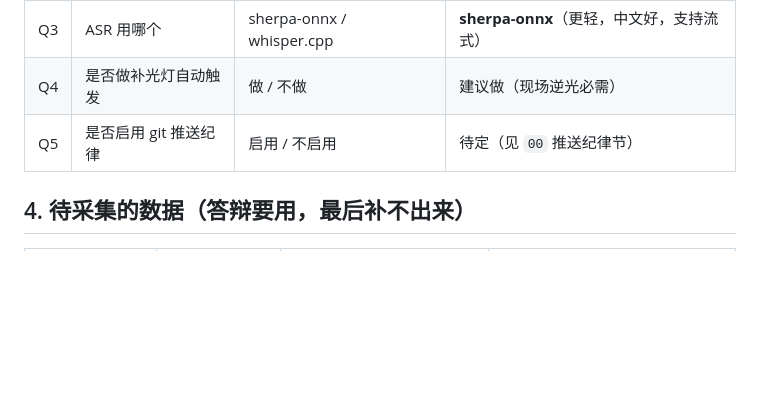
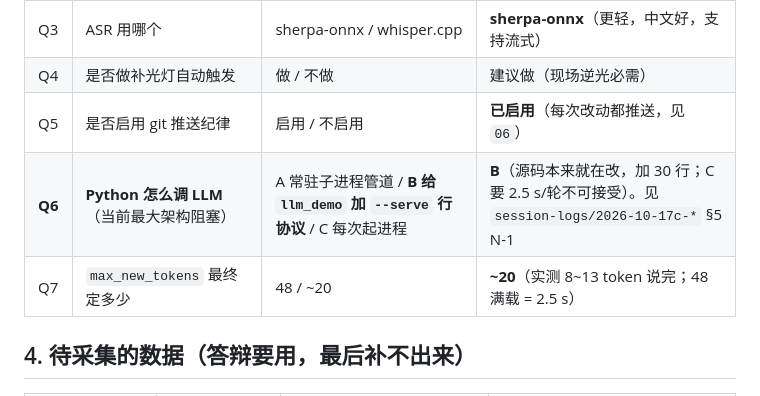
Before and after one commit to ethan123-zhang/edge-guard-ai, a Markdown page: memory/05-open-questions.md, the part around the change. GitHub-like rendering; blank space fills up the shorter version.

```diff
--- a/memory/05-open-questions.md
+++ b/memory/05-open-questions.md
@@ -110,7 +110,9 @@ robot: 您好，我是您的助手。请问您是想了解王先生的家吗？
 | Q2 | TTS 用哪个方案 | piper / 预生成音频 / 其它 | **预生成固定话术** + 实时合成自由回复 |
 | Q3 | ASR 用哪个 | sherpa-onnx / whisper.cpp | **sherpa-onnx**（更轻，中文好，支持流式） |
 | Q4 | 是否做补光灯自动触发 | 做 / 不做 | 建议做（现场逆光必需） |
-| Q5 | 是否启用 git 推送纪律 | 启用 / 不启用 | 待定（见 `00` 推送纪律节） |
+| Q5 | 是否启用 git 推送纪律 | 启用 / 不启用 | **已启用**（每次改动都推送，见 `06`） |
+| **Q6** | **Python 怎么调 LLM**（当前最大架构阻塞） | A 常驻子进程管道 / **B 给 `llm_demo` 加 `--serve` 行协议** / C 每次起进程 | **B**（源码本来就在改，加 30 行；C 要 2.5 s/轮不可接受）。见 `session-logs/2026-10-17c-*` §5 N-1 |
+| Q7 | `max_new_tokens` 最终定多少 | 48 / ~20 | **~20**（实测 8~13 token 说完；48 满载 = 2.5 s） |
 
 ## 4. 待采集的数据（答辩要用，**最后补不出来**）
 
```
Also changed, not shown: MEMORY.md (+3 -1 lines), memory/session-logs/2026-10-17c-板端实测与规则引擎.md (added, +126 -0 lines).
